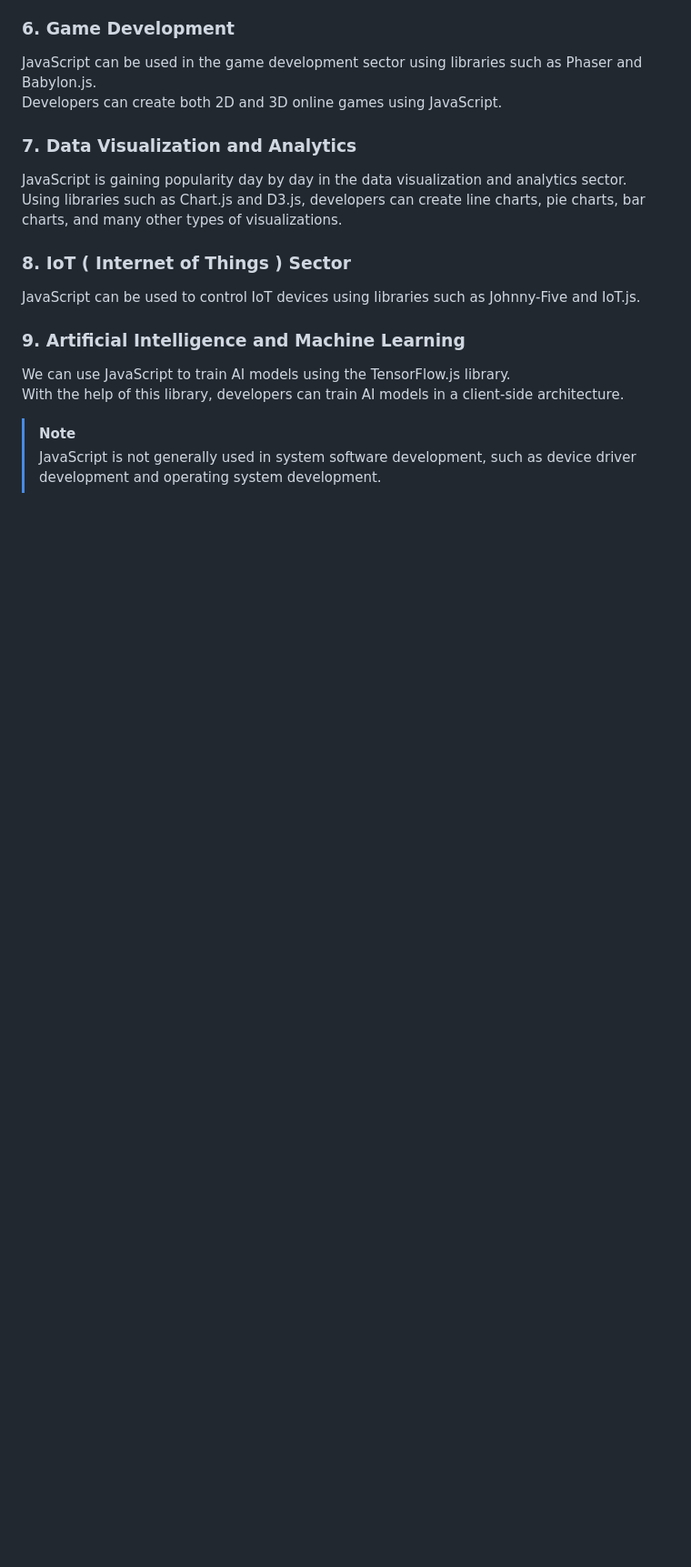
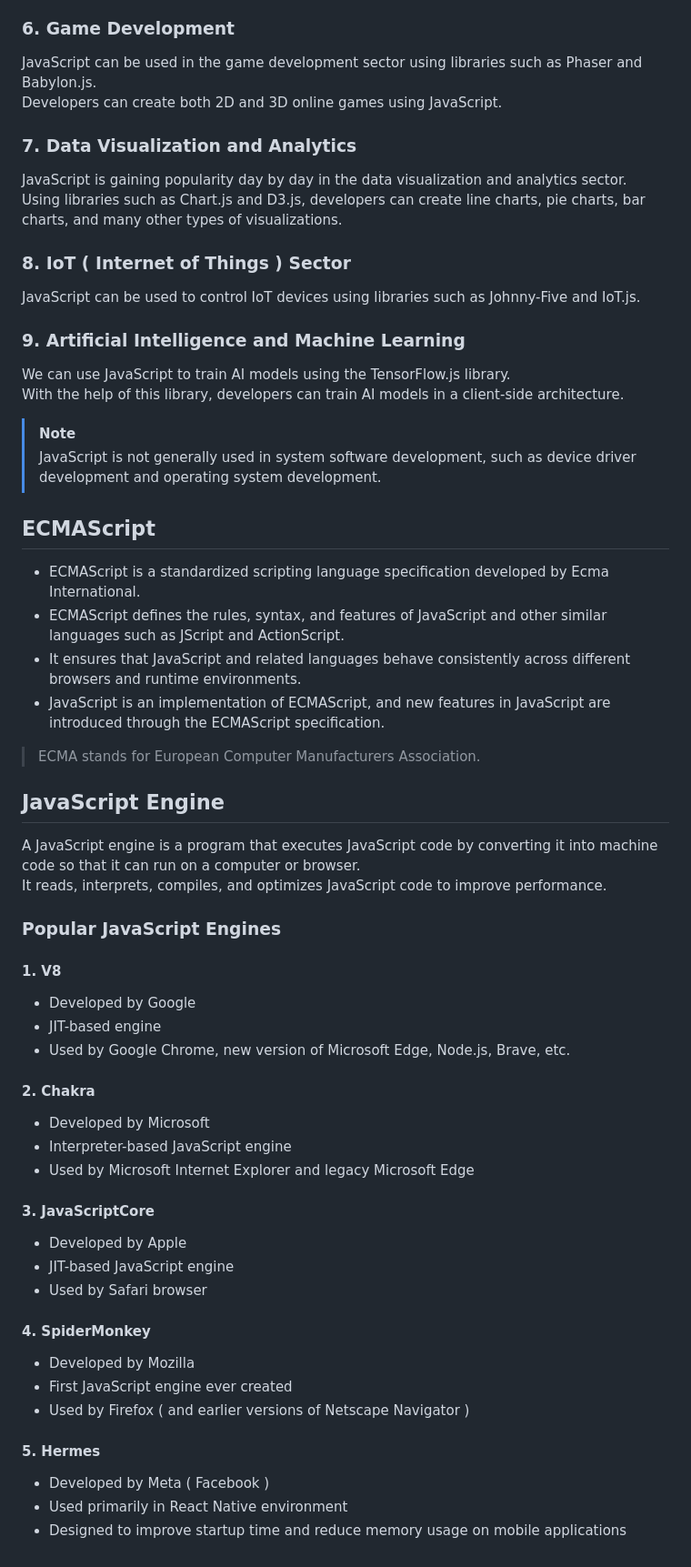
Before and after one commit to ersandeepahirwar/JS, a Markdown page: README.md, the part around the change. Shown at 91% size. GitHub-like rendering; blank space fills up the shorter version.

```diff
--- a/README.md
+++ b/README.md
@@ -80,3 +80,47 @@ With the help of this library, developers can train AI models in a client-side a
 
 > [!Note]
 > JavaScript is not generally used in system software development, such as device driver development and operating system development.
+
+## ECMAScript
+- ECMAScript is a standardized scripting language specification developed by Ecma International.
+- ECMAScript defines the rules, syntax, and features of JavaScript and other similar languages such as JScript and ActionScript.
+- It ensures that JavaScript and related languages behave consistently across different browsers and runtime environments.
+- JavaScript is an implementation of ECMAScript, and new features in JavaScript are introduced through the ECMAScript specification.
+
+> ECMA stands for European Computer Manufacturers Association.
+
+## JavaScript Engine
+A JavaScript engine is a program that executes JavaScript code by converting it into machine code so that it can run on a computer or browser.
+It reads, interprets, compiles, and optimizes JavaScript code to improve performance.
+
+### Popular JavaScript Engines
+
+#### 1. V8
+
+- Developed by Google
+- JIT-based engine
+- Used by Google Chrome, new version of Microsoft Edge, Node.js, Brave, etc.
+
+#### 2. Chakra
+
+- Developed by Microsoft
+- Interpreter-based JavaScript engine
+- Used by Microsoft Internet Explorer and legacy Microsoft Edge
+
+#### 3. JavaScriptCore
+
+- Developed by Apple
+- JIT-based JavaScript engine
+- Used by Safari browser
+
+#### 4. SpiderMonkey
+
+- Developed by Mozilla
+- First JavaScript engine ever created
+- Used by Firefox ( and earlier versions of Netscape Navigator )
+
+#### 5. Hermes
+
+- Developed by Meta ( Facebook )
+- Used primarily in React Native environment
+- Designed to improve startup time and reduce memory usage on mobile applications
```
